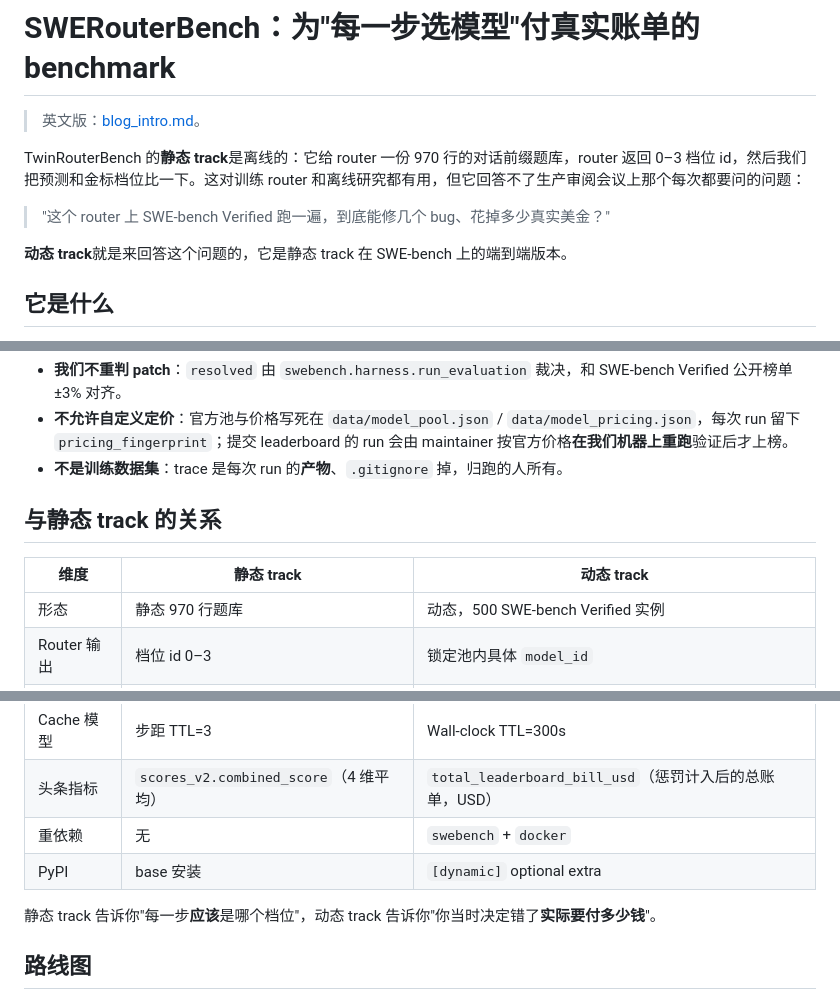
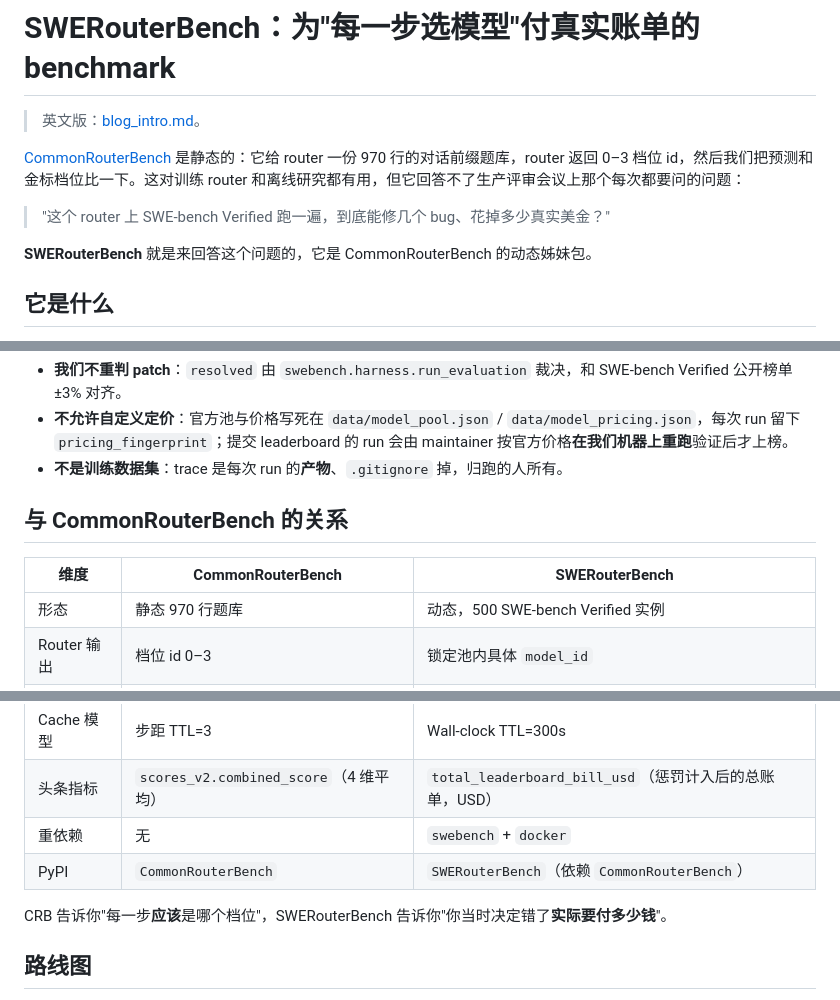
Before and after one commit to CommonstackAI/TwinRouterBench, a Markdown page: swerouter/docs/blog_intro_zh.md, 3 parts joined by grey strips. Rendered like a GitHub page.

```diff
--- a/swerouter/docs/blog_intro_zh.md
+++ b/swerouter/docs/blog_intro_zh.md
@@ -2,11 +2,11 @@
 
 > 英文版：[blog_intro.md](blog_intro.md)。
 
-TwinRouterBench 的**静态 track**是离线的：它给 router 一份 970 行的对话前缀题库，router 返回 0–3 档位 id，然后我们把预测和金标档位比一下。这对训练 router 和离线研究都有用，但它回答不了生产审阅会议上那个每次都要问的问题：
+[CommonRouterBench](https://github.com/CommonRouterBench/CommonRouterBench) 是静态的：它给 router 一份 970 行的对话前缀题库，router 返回 0–3 档位 id，然后我们把预测和金标档位比一下。这对训练 router 和离线研究都有用，但它回答不了生产评审会议上那个每次都要问的问题：
 
 > "这个 router 上 SWE-bench Verified 跑一遍，到底能修几个 bug、花掉多少真实美金？"
 
-**动态 track**就是来回答这个问题的，它是静态 track 在 SWE-bench 上的端到端版本。
+**SWERouterBench** 就是来回答这个问题的，它是 CommonRouterBench 的动态姊妹包。
 
 ## 它是什么
 
@@ -38,9 +38,9 @@ failed_instance_bill = Σ router_actual_cost_i  +  Σ baseline_high_cost_i
 - **不允许自定义定价**：官方池与价格写死在 `data/model_pool.json` / `data/model_pricing.json`，每次 run 留下 `pricing_fingerprint`；提交 leaderboard 的 run 会由 maintainer 按官方价格**在我们机器上重跑**验证后才上榜。
 - **不是训练数据集**：trace 是每次 run 的**产物**、`.gitignore` 掉，归跑的人所有。
 
-## 与静态 track 的关系
+## 与 CommonRouterBench 的关系
 
-| 维度 | 静态 track | 动态 track |
+| 维度 | CommonRouterBench | SWERouterBench |
 |---|---|---|
 | 形态 | 静态 970 行题库 | 动态，500 SWE-bench Verified 实例 |
 | Router 输出 | 档位 id 0–3 | 锁定池内具体 `model_id` |
@@ -49,9 +49,9 @@ failed_instance_bill = Σ router_actual_cost_i  +  Σ baseline_high_cost_i
 | Cache 模型 | 步距 TTL=3 | Wall-clock TTL=300s |
 | 头条指标 | `scores_v2.combined_score`（4 维平均） | `total_leaderboard_bill_usd`（惩罚计入后的总账单，USD） |
 | 重依赖 | 无 | `swebench` + `docker` |
-| PyPI | base 安装 | `[dynamic]` optional extra |
+| PyPI | `CommonRouterBench` | `SWERouterBench`（依赖 `CommonRouterBench`） |
 
-静态 track 告诉你"每一步**应该**是哪个档位"，动态 track 告诉你"你当时决定错了**实际要付多少钱**"。
+CRB 告诉你"每一步**应该**是哪个档位"，SWERouterBench 告诉你"你当时决定错了**实际要付多少钱**"。
 
 ## 路线图
 
```
Also changed, not shown: swerouter/docs/blog_intro.md (+7 -7 lines), swerouter/docs/design_zh.md (+5 -5 lines).
